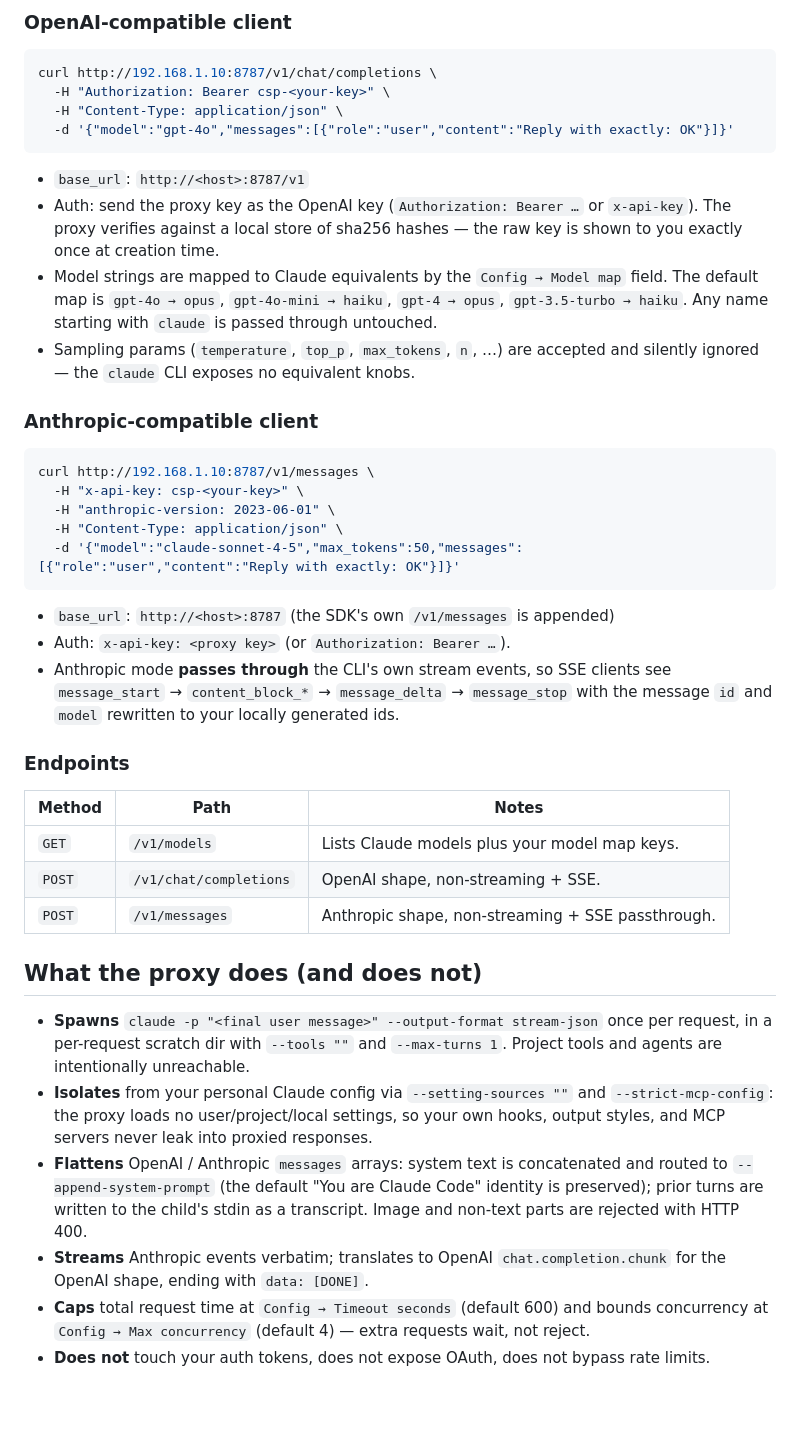
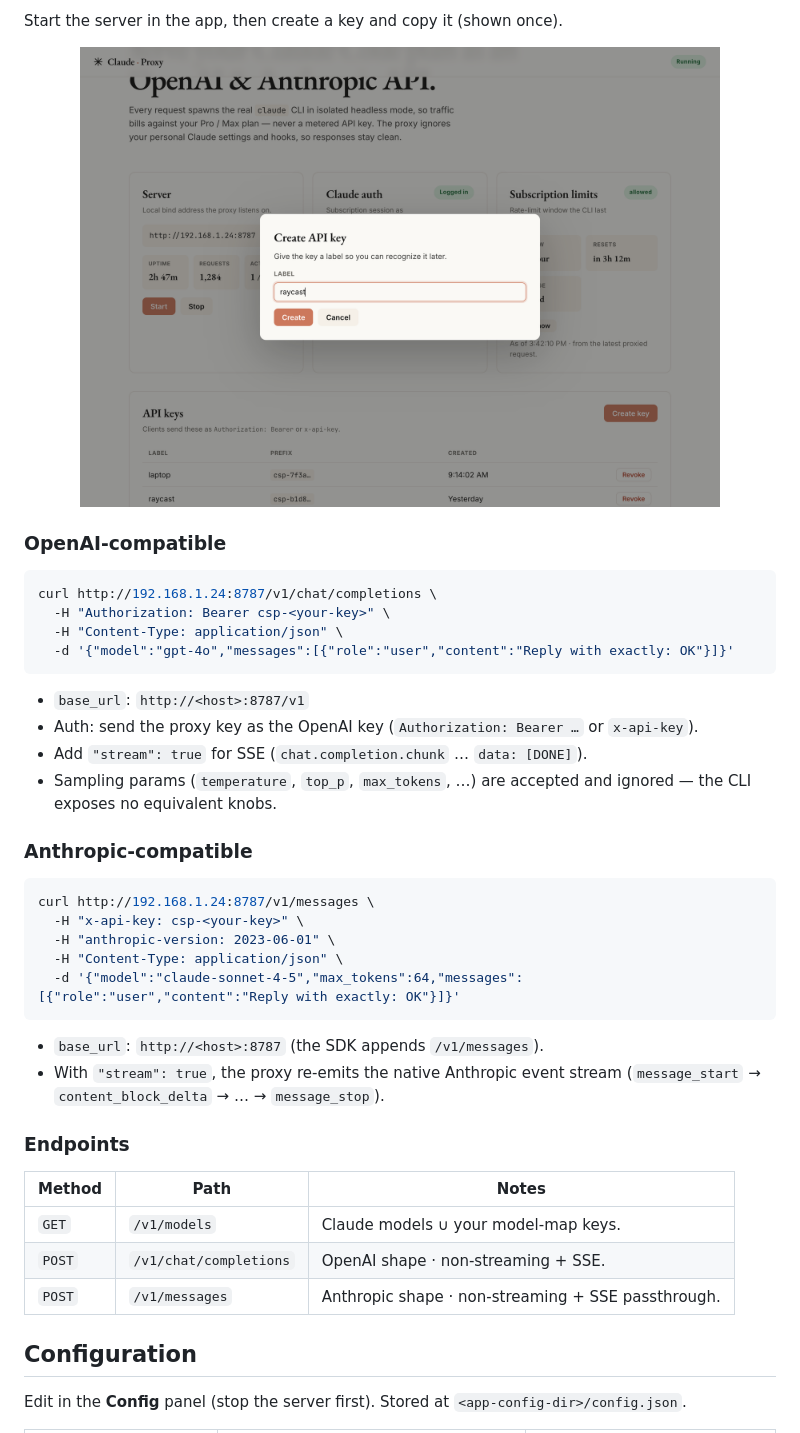
Before and after one commit to eldiablo-1226/claude-subscription-proxy, a Markdown page: README.md, the part around the change printed below. Rendered like a GitHub page; pictures changed too: docs/screenshots/create-key.png (added); blank space fills up the shorter version.

````diff
--- a/README.md
+++ b/README.md
@@ -42,65 +111,49 @@ Once the server is **Running** at, e.g. `http://192.168.1.10:8787`:
 
-### OpenAI-compatible client
+Start the server in the app, then create a key and copy it (shown once).
+
+<p align="center">
+  <img alt="Create API key dialog" src="docs/screenshots/create-key.png" width="640">
+</p>
+
+### OpenAI-compatible
 
 ```bash
-curl http://192.168.1.10:8787/v1/chat/completions \
+curl http://192.168.1.24:8787/v1/chat/completions \
   -H "Authorization: Bearer csp-<your-key>" \
   -H "Content-Type: application/json" \
   -d '{"model":"gpt-4o","messages":[{"role":"user","content":"Reply with exactly: OK"}]}'
 ```
 
 - `base_url`: `http://<host>:8787/v1`
-- Auth: send the proxy key as the OpenAI key (`Authorization: Bearer …` or
-  `x-api-key`). The proxy verifies against a local store of sha256 hashes — the
-  raw key is shown to you exactly once at creation time.
-- Model strings are mapped to Claude equivalents by the `Config → Model map`
-  field. The default map is `gpt-4o → opus`, `gpt-4o-mini → haiku`,
-  `gpt-4 → opus`, `gpt-3.5-turbo → haiku`. Any name starting with `claude` is
-  passed through untouched.
-- Sampling params (`temperature`, `top_p`, `max_tokens`, `n`, …) are accepted
-  and silently ignored — the `claude` CLI exposes no equivalent knobs.
+- Auth: send the proxy key as the OpenAI key (`Authorization: Bearer …` or `x-api-key`).
+- Add `"stream": true` for SSE (`chat.completion.chunk` … `data: [DONE]`).
+- Sampling params (`temperature`, `top_p`, `max_tokens`, …) are accepted and ignored — the
+  CLI exposes no equivalent knobs.
 
-### Anthropic-compatible client
+### Anthropic-compatible
 
 ```bash
-curl http://192.168.1.10:8787/v1/messages \
+curl http://192.168.1.24:8787/v1/messages \
   -H "x-api-key: csp-<your-key>" \
   -H "anthropic-version: 2023-06-01" \
   -H "Content-Type: application/json" \
-  -d '{"model":"claude-sonnet-4-5","max_tokens":50,"messages":[{"role":"user","content":"Reply with exactly: OK"}]}'
+  -d '{"model":"claude-sonnet-4-5","max_tokens":64,"messages":[{"role":"user","content":"Reply with exactly: OK"}]}'
 ```
 
-- `base_url`: `http://<host>:8787` (the SDK's own `/v1/messages` is appended)
-- Auth: `x-api-key: <proxy key>` (or `Authorization: Bearer …`).
-- Anthropic mode **passes through** the CLI's own stream events, so SSE clients
-  see `message_start` → `content_block_*` → `message_delta` → `message_stop`
-  with the message `id` and `model` rewritten to your locally generated ids.
+- `base_url`: `http://<host>:8787` (the SDK appends `/v1/messages`).
+- With `"stream": true`, the proxy re-emits the native Anthropic event stream
+  (`message_start` → `content_block_delta` → … → `message_stop`).
 
 ### Endpoints
 
 | Method | Path | Notes |
 |---|---|---|
-| `GET`  | `/v1/models` | Lists Claude models plus your model map keys. |
-| `POST` | `/v1/chat/completions` | OpenAI shape, non-streaming + SSE. |
-| `POST` | `/v1/messages` | Anthropic shape, non-streaming + SSE passthrough. |
+| `GET`  | `/v1/models` | Claude models ∪ your model-map keys. |
+| `POST` | `/v1/chat/completions` | OpenAI shape · non-streaming + SSE. |
+| `POST` | `/v1/messages` | Anthropic shape · non-streaming + SSE passthrough. |
 
-## What the proxy does (and does not)
+## Configuration
 
-- **Spawns** `claude -p "<final user message>" --output-format stream-json` once
-  per request, in a per-request scratch dir with `--tools ""` and
-  `--max-turns 1`. Project tools and agents are intentionally unreachable.
-- **Isolates** from your personal Claude config via `--setting-sources ""` and
-  `--strict-mcp-config`: the proxy loads no user/project/local settings, so your
-  own hooks, output styles, and MCP servers never leak into proxied responses.
-- **Flattens** OpenAI / Anthropic `messages` arrays: system text is concatenated
-  and routed to `--append-system-prompt` (the default "You are Claude Code"
-  identity is preserved); prior turns are written to the child's stdin as a
-  transcript. Image and non-text parts are rejected with HTTP 400.
-- **Streams** Anthropic events verbatim; translates to OpenAI `chat.completion.chunk`
-  for the OpenAI shape, ending with `data: [DONE]`.
-- **Caps** total request time at `Config → Timeout seconds` (default 600) and
-  bounds concurrency at `Config → Max concurrency` (default 4) — extra requests
-  wait, not reject.
-- **Does not** touch your auth tokens, does not expose OAuth, does not bypass
-  rate limits.
+Edit in the **Config** panel (stop the server first). Stored at
+`<app-config-dir>/config.json`.
 
````
Also changed, not shown: other parts of README.md (+150 -55 lines), docs/screenshots/dashboard.png (added), docs/screenshots/status-cards.png (added).
